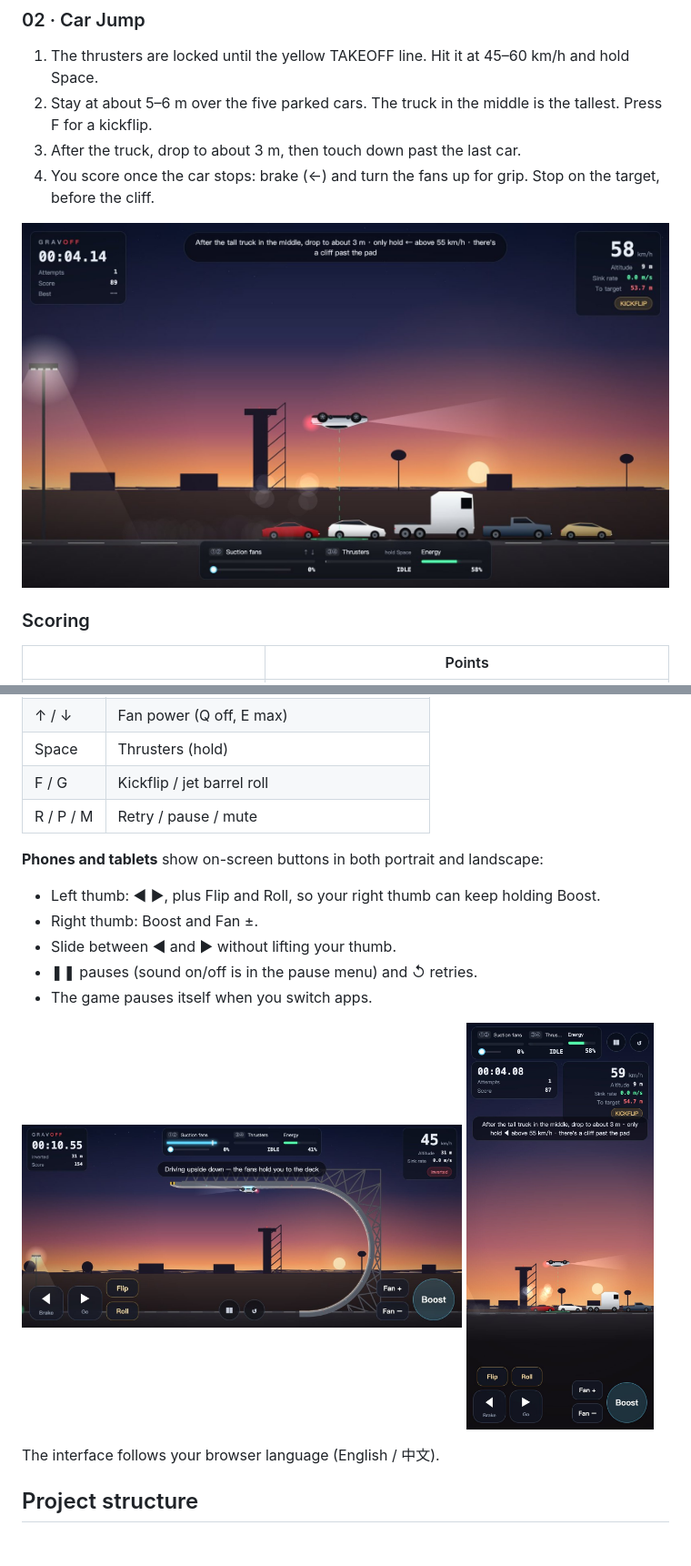
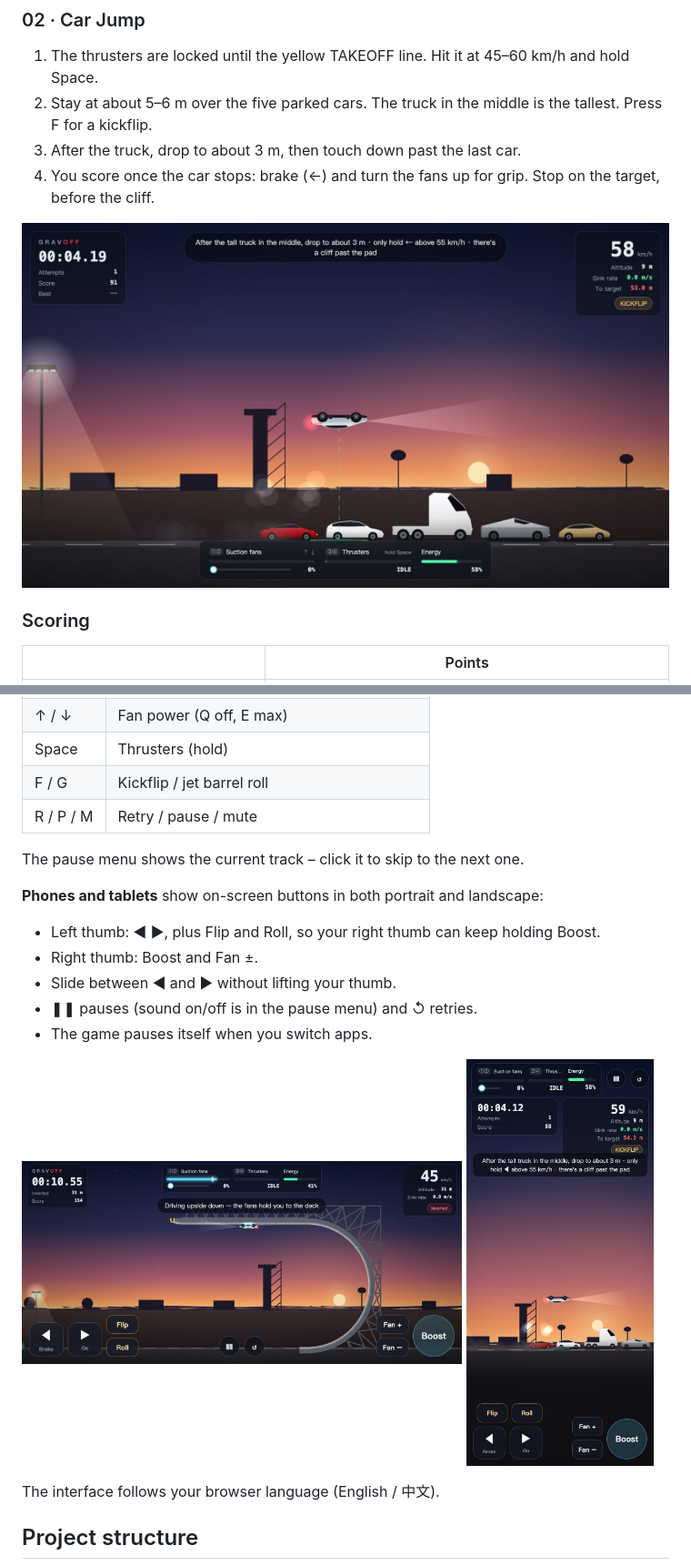
Before and after one commit to weijt606/gravoff, a Markdown page: README.md, 2 parts joined by grey strips. Shown at 91% size. Drawn GitHub-style; pictures changed too: docs/images/kick-flip.jpg, docs/images/mobile-portrait.jpg; blank space fills up the shorter version.

Commit message:
8 original 8-bit tracks picked at random per run; restyled parked cars
Co-Authored-By: Claude Opus 5.5 <noreply@anthropic.com>

```diff
--- a/README.md
+++ b/README.md
@@ -88,6 +88,8 @@ A hard landing, landing upside down or rolling off the cliff halves your score.
 | F / G | Kickflip / jet barrel roll |
 | R / P / M | Retry / pause / mute |
 
+The pause menu shows the current track – click it to skip to the next one.
+
 **Phones and tablets** show on-screen buttons in both portrait and landscape:
 - Left thumb: ◀ ▶, plus Flip and Roll, so your right thumb can keep holding Boost.
 - Right thumb: Boost and Fan ±.
```
Also changed, not shown: other parts of README.md (+1 -1 lines), README.zh-CN.md (+3 -1 lines), 7 other files.
